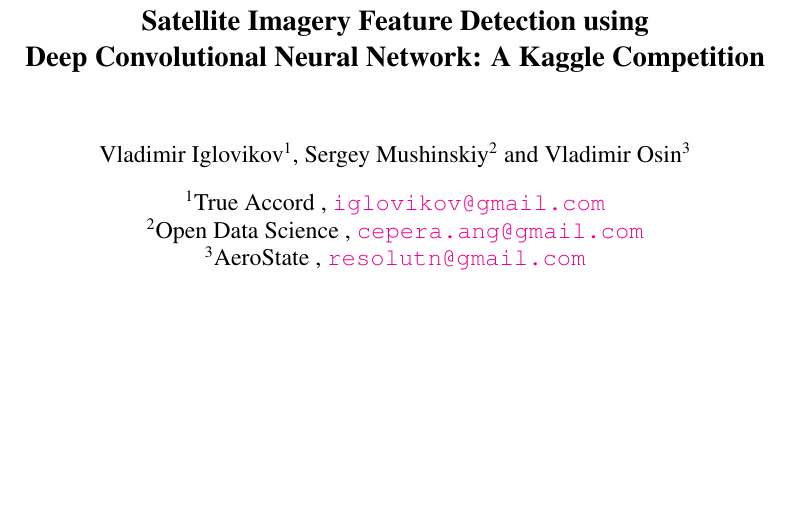
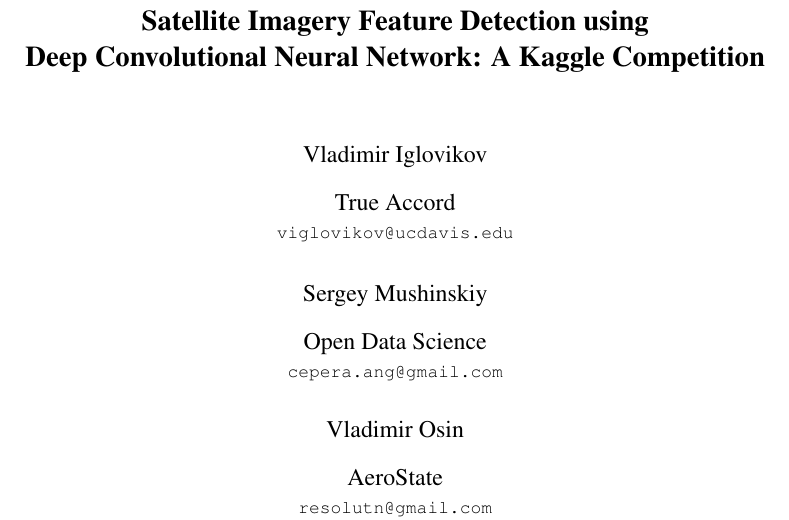
Before and after one commit to ternaus/satelite_paper, a LaTeX paper (text/main.tex): part of page 1 of 6 before the commit and part of page 1 of 7 after it, cut so that both start at the same text, the shorter picture padded with empty space. Compiled offline with pdfLaTeX.

Commit message:
Changed authors description

```diff
--- a/text/main.tex
+++ b/text/main.tex
@@ -48,10 +48,7 @@
 %%%%%%%%% TITLE
 \title{Satellite Imagery Feature Detection using \\ Deep Convolutional Neural Network: A Kaggle Competition}
 
-\author{Vladimir Iglovikov}
-\affil{True Accord \\
-\url{iglovikov@gmail.com}}
+\author{Vladimir Iglovikov\\
+True Accord\\
+{\tt\small viglovikov@ucdavis.edu}
 
-\author{Sergey Mushinskiy}
-\affil{Open Data Science \\
-\url{cepera.ang@gmail.com}}
@@ -58,4 +59 @@
 
-\author{Vladimir Osin}
-\affil{AeroState \\
-\url{resolutn@gmail.com}}
```
Also changed, not shown: text/main.pdf, text/main.tex (45 more changed lines).
